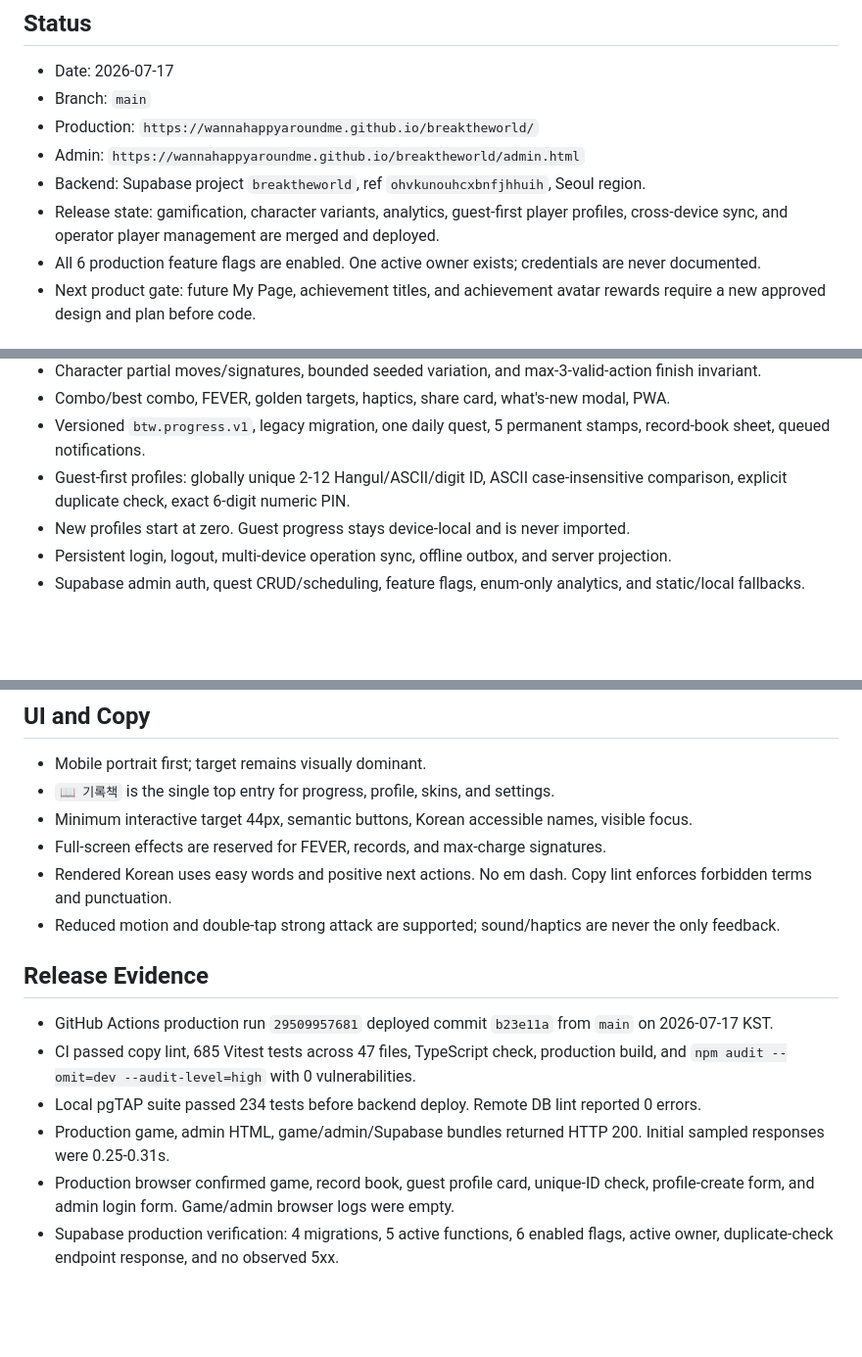
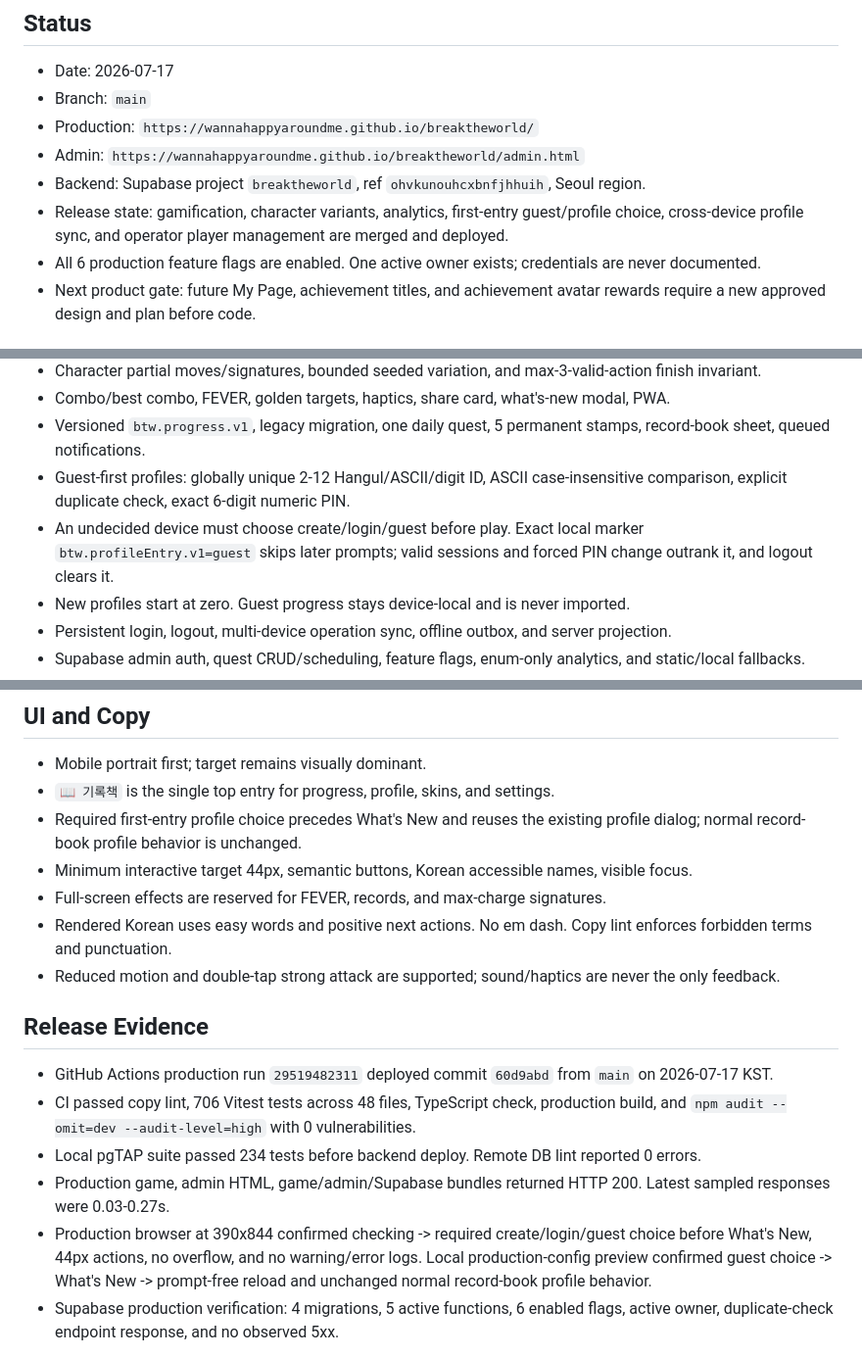
Before and after one commit to wannahappyaroundme/breaktheworld, a Markdown page: AGENTS.md, 3 parts joined by grey strips. Shown at 98% size. GitHub-like rendering; blank space fills up the shorter version.

Commit message:
docs: record first-entry production release

```diff
--- a/AGENTS.md
+++ b/AGENTS.md
@@ -7,7 +7,7 @@
 - Production: `https://wannahappyaroundme.github.io/breaktheworld/`
 - Admin: `https://wannahappyaroundme.github.io/breaktheworld/admin.html`
 - Backend: Supabase project `breaktheworld`, ref `ohvkunouhcxbnfjhhuih`, Seoul region.
-- Release state: gamification, character variants, analytics, guest-first player profiles, cross-device sync, and operator player management are merged and deployed.
+- Release state: gamification, character variants, analytics, first-entry guest/profile choice, cross-device profile sync, and operator player management are merged and deployed.
 - All 6 production feature flags are enabled. One active owner exists; credentials are never documented.
 - Next product gate: future My Page, achievement titles, and achievement avatar rewards require a new approved design and plan before code.
 
@@ -24,6 +24,7 @@ Personal, non-commercial, mobile-first stress-relief web game. Target users want
 - Combo/best combo, FEVER, golden targets, haptics, share card, what's-new modal, PWA.
 - Versioned `btw.progress.v1`, legacy migration, one daily quest, 5 permanent stamps, record-book sheet, queued notifications.
 - Guest-first profiles: globally unique 2-12 Hangul/ASCII/digit ID, ASCII case-insensitive comparison, explicit duplicate check, exact 6-digit numeric PIN.
+- An undecided device must choose create/login/guest before play. Exact local marker `btw.profileEntry.v1=guest` skips later prompts; valid sessions and forced PIN change outrank it, and logout clears it.
 - New profiles start at zero. Guest progress stays device-local and is never imported.
 - Persistent login, logout, multi-device operation sync, offline outbox, and server projection.
 - Supabase admin auth, quest CRUD/scheduling, feature flags, enum-only analytics, and static/local fallbacks.
@@ -125,6 +127,7 @@ RLS centrally checks `admin_users`. The browser receives only the Supabase URL a
 
 - Mobile portrait first; target remains visually dominant.
 - `📖 기록책` is the single top entry for progress, profile, skins, and settings.
+- Required first-entry profile choice precedes What's New and reuses the existing profile dialog; normal record-book profile behavior is unchanged.
 - Minimum interactive target 44px, semantic buttons, Korean accessible names, visible focus.
 - Full-screen effects are reserved for FEVER, records, and max-charge signatures.
 - Rendered Korean uses easy words and positive next actions. No em dash. Copy lint enforces forbidden terms and punctuation.
@@ -132,11 +135,11 @@ RLS centrally checks `admin_users`. The browser receives only the Supabase URL a
 
 ## Release Evidence
 
-- GitHub Actions production run `29509957681` deployed commit `b23e11a` from `main` on 2026-07-17 KST.
-- CI passed copy lint, 685 Vitest tests across 47 files, TypeScript check, production build, and `npm audit --omit=dev --audit-level=high` with 0 vulnerabilities.
+- GitHub Actions production run `29519482311` deployed commit `60d9abd` from `main` on 2026-07-17 KST.
+- CI passed copy lint, 706 Vitest tests across 48 files, TypeScript check, production build, and `npm audit --omit=dev --audit-level=high` with 0 vulnerabilities.
 - Local pgTAP suite passed 234 tests before backend deploy. Remote DB lint reported 0 errors.
-- Production game, admin HTML, game/admin/Supabase bundles returned HTTP 200. Initial sampled responses were 0.25-0.31s.
-- Production browser confirmed game, record book, guest profile card, unique-ID check, profile-create form, and admin login form. Game/admin browser logs were empty.
+- Production game, admin HTML, game/admin/Supabase bundles returned HTTP 200. Latest sampled responses were 0.03-0.27s.
+- Production browser at 390x844 confirmed checking -> required create/login/guest choice before What's New, 44px actions, no overflow, and no warning/error logs. Local production-config preview confirmed guest choice -> What's New -> prompt-free reload and unchanged normal record-book profile behavior.
 - Supabase production verification: 4 migrations, 5 active functions, 6 enabled flags, active owner, duplicate-check endpoint response, and no observed 5xx.
 
 Required future release gates: fresh tests/build/audit, migration and flag diff, preview signoff, real iOS Safari and Android Chrome smoke, production approval, live URL checks, and post-deploy observation.
```
Also changed, not shown: other parts of AGENTS.md (+2 -0 lines), README.md (+8 -7 lines).
